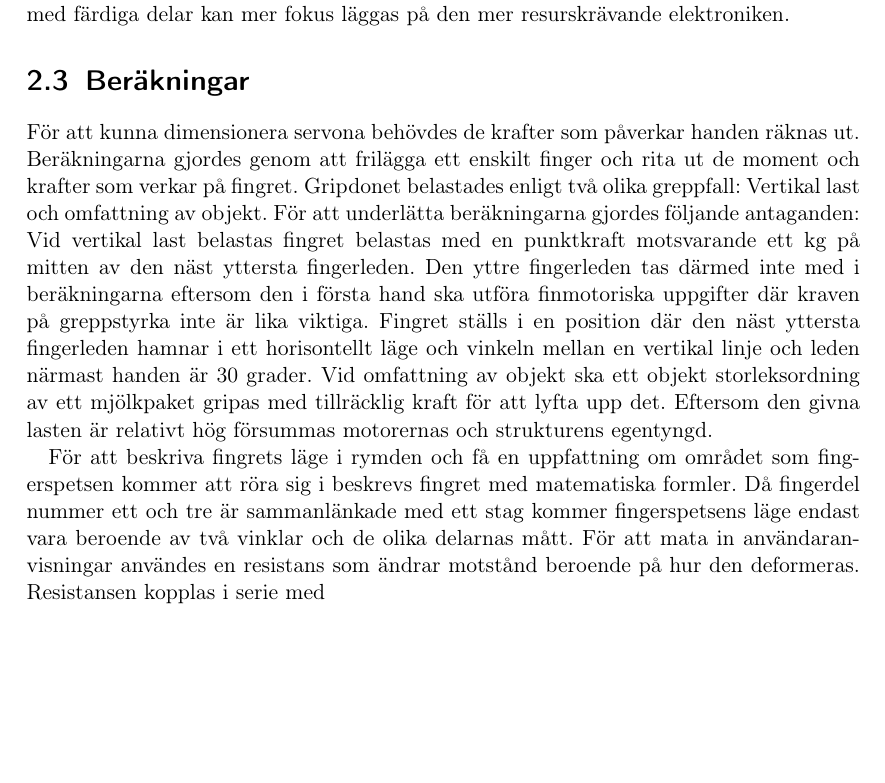
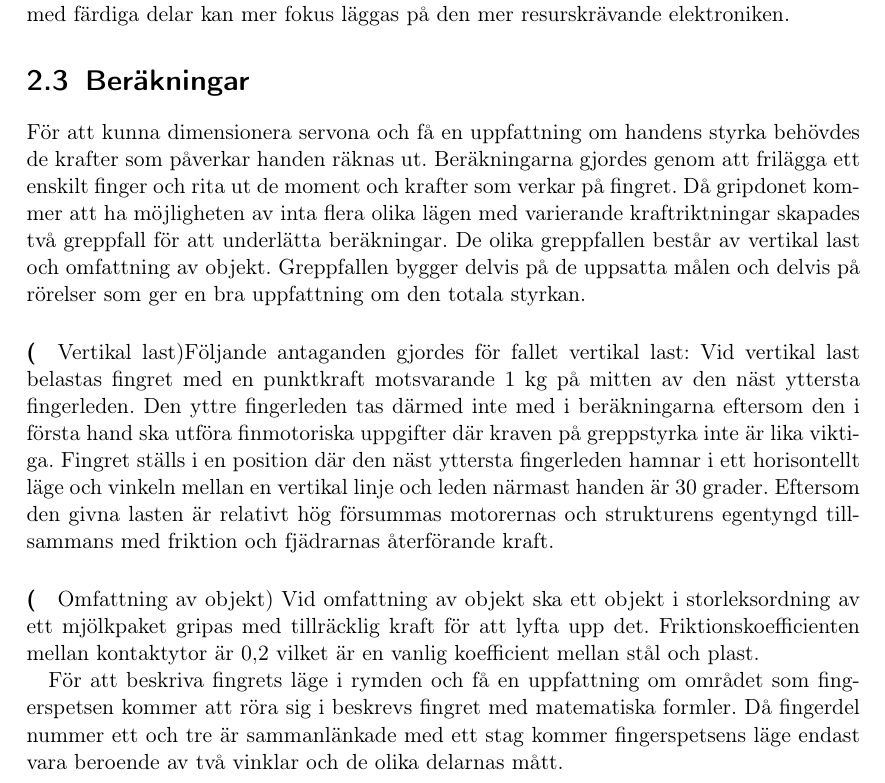
Before and after one commit to Cadynum/kandidat, a LaTeX document (main.tex, which reads berakningar.tex): part of page 5 of 10, cut so that both start at the same text, the shorter picture padded with empty space. Compiled offline with pdfLaTeX.

Commit message:
Ändringar i beräkningar

```diff
--- a/berakningar.tex
+++ b/berakningar.tex
@@ -1,10 +1,12 @@
 \section{Beräkningar}
-För att kunna dimensionera servona behövdes de krafter som påverkar handen räknas ut. Beräkningarna gjordes genom att frilägga ett enskilt finger och rita ut de moment och krafter som verkar på fingret. Gripdonet belastades enligt två olika greppfall: Vertikal last och omfattning av objekt.
-  För att underlätta beräkningarna gjordes följande antaganden:
-   Vid vertikal last belastas fingret belastas med en punktkraft motsvarande ett kg på mitten av den näst yttersta fingerleden. Den yttre fingerleden tas därmed inte med i beräkningarna eftersom den i första hand ska utföra finmotoriska uppgifter där kraven på greppstyrka inte är lika viktiga.
-Fingret ställs i en position där den näst yttersta fingerleden hamnar i ett horisontellt läge och vinkeln mellan en vertikal linje och leden närmast handen är 30 grader.
-Vid omfattning av objekt ska ett objekt storleksordning av ett mjölkpaket gripas med tillräcklig kraft för att lyfta upp det.
-Eftersom den givna lasten är relativt hög försummas motorernas och strukturens egentyngd.
+För att kunna dimensionera servona och få en uppfattning om handens styrka behövdes de krafter som påverkar handen räknas ut. Beräkningarna gjordes genom att frilägga ett enskilt finger och rita ut de moment och krafter som verkar på fingret. Då gripdonet kommer att ha möjligheten av inta flera olika lägen med varierande kraftriktningar skapades två greppfall för att underlätta beräkningar. De olika greppfallen består av vertikal last och omfattning av objekt. Greppfallen bygger delvis på de uppsatta målen och delvis på rörelser som ger en bra uppfattning om den totala styrkan.
+
+
+  \paragraph(Vertikal last)Följande antaganden gjordes för fallet vertikal last:
+   Vid vertikal last belastas fingret med en punktkraft motsvarande 1 kg på mitten av den näst yttersta fingerleden. Den yttre fingerleden tas därmed inte med i beräkningarna eftersom den i första hand ska utföra finmotoriska uppgifter där kraven på greppstyrka inte är lika viktiga.
+Fingret ställs i en position där den näst yttersta fingerleden hamnar i ett horisontellt läge och vinkeln mellan en vertikal linje och leden närmast handen är 30 grader. Eftersom den givna lasten är relativt hög försummas motorernas och strukturens egentyngd tillsammans med friktion och fjädrarnas återförande kraft.
+\paragraph(Omfattning av objekt)
+Vid omfattning av objekt ska ett objekt i storleksordning av ett mjölkpaket gripas med tillräcklig kraft för att lyfta upp det. Friktionskoefficienten mellan kontaktytor är 0,2 vilket är en vanlig koefficient mellan stål och plast.
+
 
 För att beskriva fingrets läge i rymden och få en uppfattning om området som fingerspetsen kommer att röra sig i beskrevs fingret med matematiska formler. Då fingerdel nummer ett och tre är sammanlänkade med ett stag kommer fingerspetsens läge endast vara beroende av två vinklar och de olika delarnas mått.
-För att mata in användaranvisningar användes en resistans som ändrar motstånd beroende på hur den deformeras. Resistansen kopplas i serie med
```
